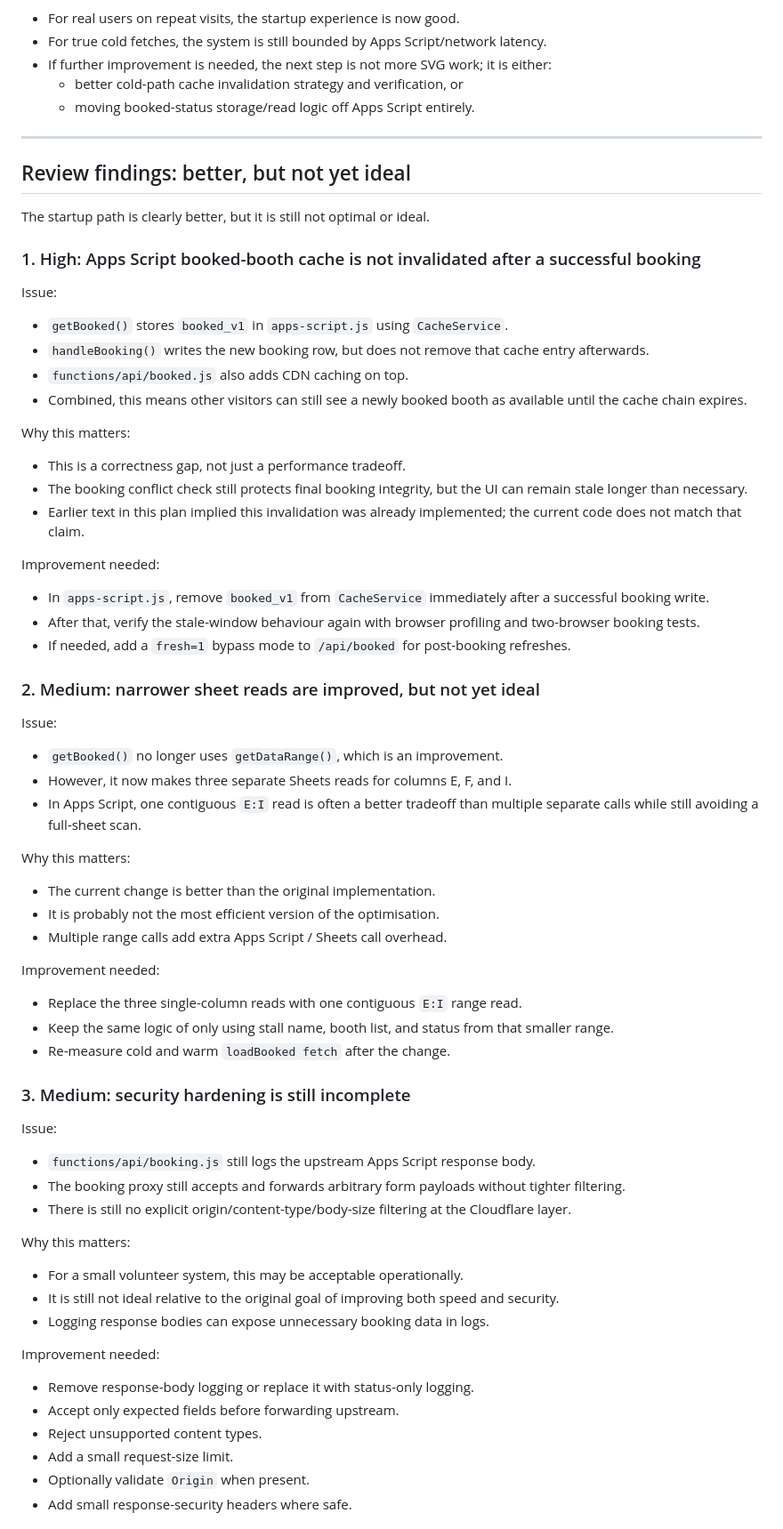
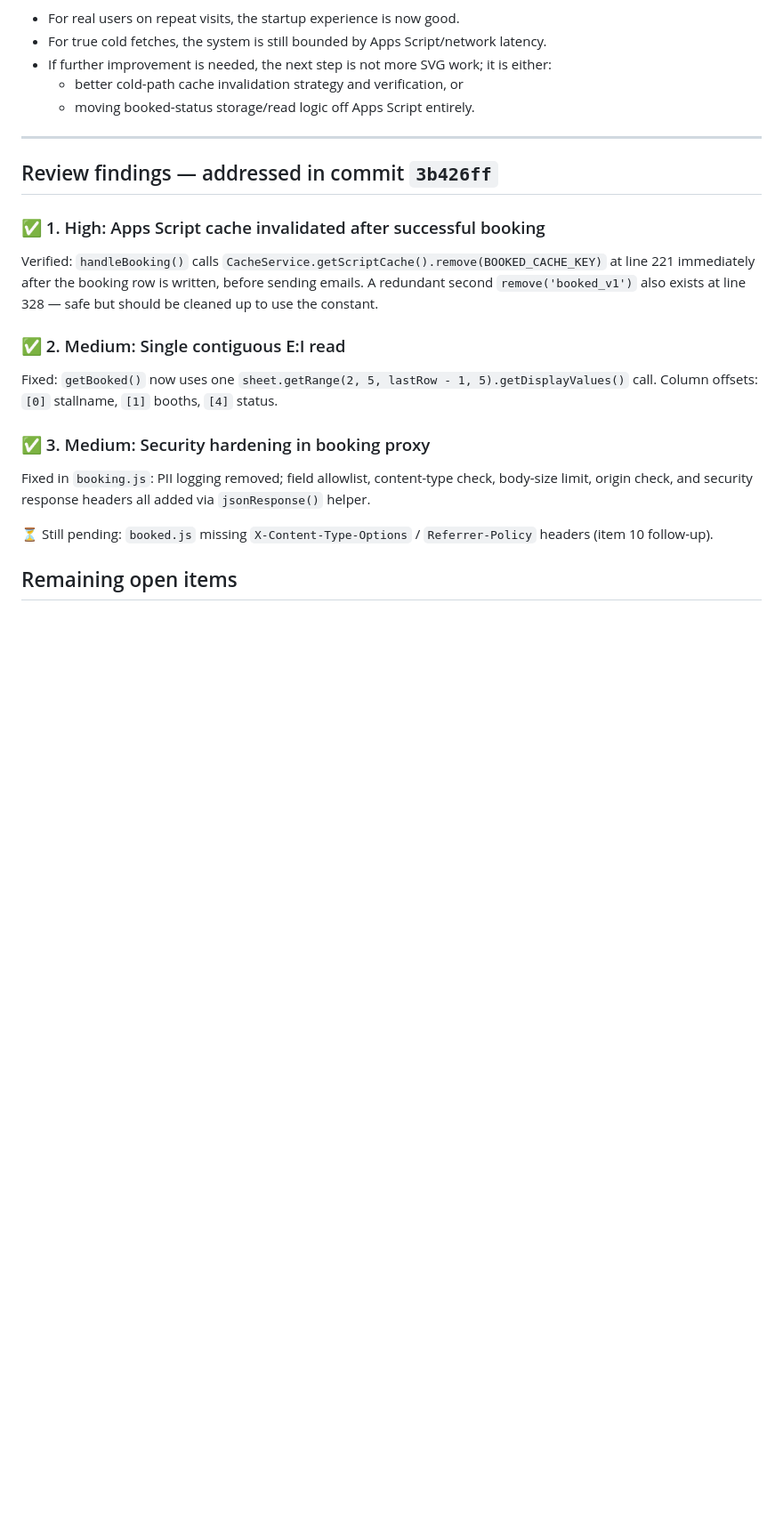
Before and after one commit to jwongso/17-vendor, a Markdown page: plan.md, the part around one of its changes. Shown at 89% size. Rendered like a GitHub page; blank space fills up the shorter version.

Commit message:
Docs: update plan.md — mark items 7,8,10,11 done; resolve review findings; list remaining open items

```diff
--- a/plan.md
+++ b/plan.md
@@ -310,71 +302,21 @@ Updated assessment from measured runs:
 
 ---
 
-## Review findings: better, but not yet ideal
+## Review findings — addressed in commit `3b426ff`
 
-The startup path is clearly better, but it is still not optimal or ideal.
+### ✅ 1. High: Apps Script cache invalidated after successful booking
 
-### 1. High: Apps Script booked-booth cache is not invalidated after a successful booking
+Verified: `handleBooking()` calls `CacheService.getScriptCache().remove(BOOKED_CACHE_KEY)` at line 221 immediately after the booking row is written, before sending emails. A redundant second `remove('booked_v1')` also exists at line 328 — safe but should be cleaned up to use the constant.
 
-Issue:
+### ✅ 2. Medium: Single contiguous E:I read
 
-- `getBooked()` stores `booked_v1` in `apps-script.js` using `CacheService`.
-- `handleBooking()` writes the new booking row, but does not remove that cache entry afterwards.
-- `functions/api/booked.js` also adds CDN caching on top.
-- Combined, this means other visitors can still see a newly booked booth as available until the cache chain expires.
+Fixed: `getBooked()` now uses one `sheet.getRange(2, 5, lastRow - 1, 5).getDisplayValues()` call. Column offsets: `[0]` stallname, `[1]` booths, `[4]` status.
 
-Why this matters:
+### ✅ 3. Medium: Security hardening in booking proxy
 
-- This is a correctness gap, not just a performance tradeoff.
-- The booking conflict check still protects final booking integrity, but the UI can remain stale longer than necessary.
-- Earlier text in this plan implied this invalidation was already implemented; the current code does not match that claim.
+Fixed in `booking.js`: PII logging removed; field allowlist, content-type check, body-size limit, origin check, and security response headers all added via `jsonResponse()` helper.
 
-Improvement needed:
+⏳ Still pending: `booked.js` missing `X-Content-Type-Options` / `Referrer-Policy` headers (item 10 follow-up).
 
-- In `apps-script.js`, remove `booked_v1` from `CacheService` immediately after a successful booking write.
-- After that, verify the stale-window behaviour again with browser profiling and two-browser booking tests.
-- If needed, add a `fresh=1` bypass mode to `/api/booked` for post-booking refreshes.
+## Remaining open items
 
-### 2. Medium: narrower sheet reads are improved, but not yet ideal
-
-Issue:
-
-- `getBooked()` no longer uses `getDataRange()`, which is an improvement.
-- However, it now makes three separate Sheets reads for columns E, F, and I.
-- In Apps Script, one contiguous `E:I` read is often a better tradeoff than multiple separate calls while still avoiding a full-sheet scan.
-
-Why this matters:
-
-- The current change is better than the original implementation.
-- It is probably not the most efficient version of the optimisation.
-- Multiple range calls add extra Apps Script / Sheets call overhead.
-
-Improvement needed:
-
-- Replace the three single-column reads with one contiguous `E:I` range read.
-- Keep the same logic of only using stall name, booth list, and status from that smaller range.
-- Re-measure cold and warm `loadBooked fetch` after the change.
-
-### 3. Medium: security hardening is still incomplete
-
-Issue:
-
-- `functions/api/booking.js` still logs the upstream Apps Script response body.
-- The booking proxy still accepts and forwards arbitrary form payloads without tighter filtering.
-- There is still no explicit origin/content-type/body-size filtering at the Cloudflare layer.
-
-Why this matters:
-
-- For a small volunteer system, this may be acceptable operationally.
-- It is still not ideal relative to the original goal of improving both speed and security.
-- Logging response bodies can expose unnecessary booking data in logs.
-
-Improvement needed:
-
-- Remove response-body logging or replace it with status-only logging.
-- Accept only expected fields before forwarding upstream.
-- Reject unsupported content types.
-- Add a small request-size limit.
-- Optionally validate `Origin` when present.
-- Add small response-security headers where safe.
-
```
Also changed, not shown: other parts of plan.md (+31 -57 lines).
